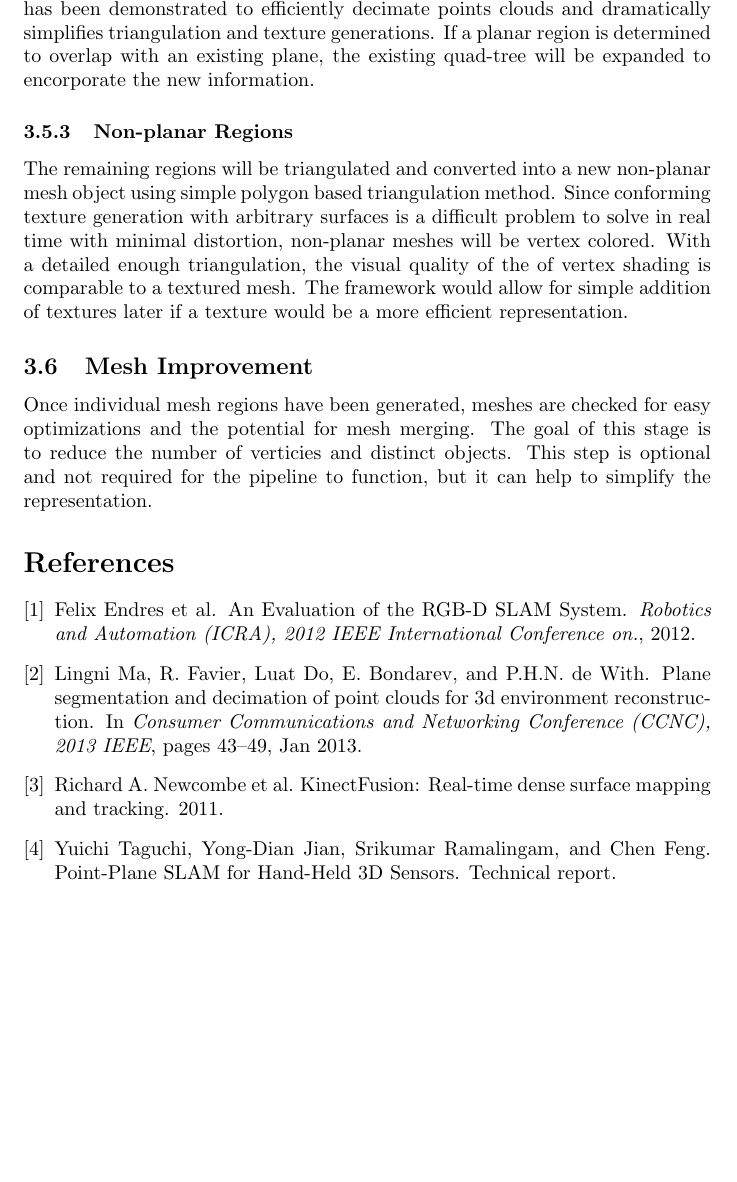
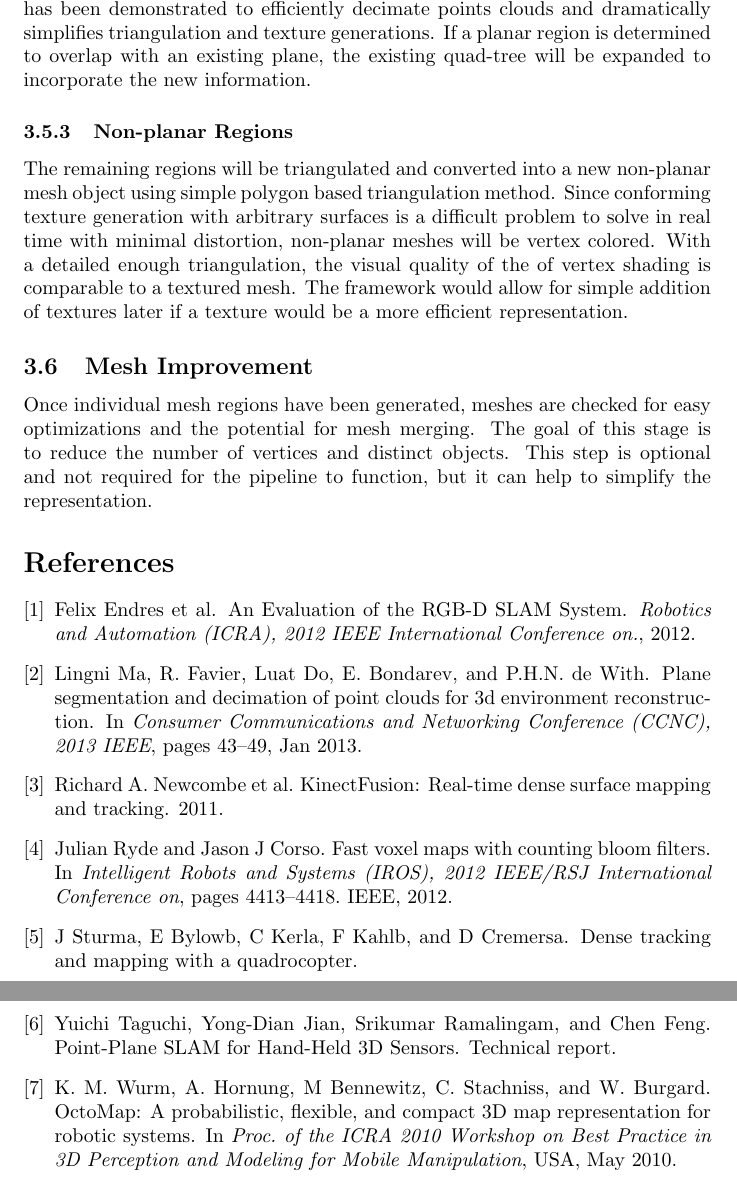
Before and after one commit to cboots/KinectMesh, a LaTeX document (Proposal/proposal.tex, which reads Proposal/Sources.bib): part of page 5 of 5 before the commit and two parts of pages 5 and 6 of 6 after it, the two joined at a grey line, cut so that both start at the same text, the shorter picture padded with empty space. The pictures show the PDF file Proposal/proposal.pdf that the author committed with the source.

Commit message:
Added citations and some editing.

```diff
--- a/Proposal/Sources.bib
+++ b/Proposal/Sources.bib
@@ -45,3 +45,27 @@
 	title = {Plane segmentation and decimation of point clouds for 3D environment reconstruction},
 	year = {2013}
 }
+
+@inproceedings{octomap,
+	address = {USA},
+	author = {Wurm, K. M. and Hornung, A. and Bennewitz, M and Stachniss, C. and Burgard, W.},
+	booktitle = {{Proc. of the ICRA 2010 Workshop on Best Practice in 3D Perception and Modeling for Mobile Manipulation}},
+	howpublished = {[Online http://ais.informatik.uni-freiburg.de/publications/papers/wurm10octomap.pdf]},
+	month = {May},
+	title = {{OctoMap: A probabilistic, flexible, and compact 3D map representation for robotic systems.}},
+	year = {2010}
+}
+
+@article{quadrocopterslam,
+  title={Dense tracking and mapping with a quadrocopter},
+  author={Sturma, J and Bylowb, E and Kerla, C and Kahlb, F and Cremersa, D}
+}
+
+@inproceedings{fastvoxelmaps,
+  title={Fast voxel maps with counting bloom filters},
+  author={Ryde, Julian and Corso, Jason J},
+  booktitle={Intelligent Robots and Systems (IROS), 2012 IEEE/RSJ International Conference on},
+  pages={4413--4418},
+  year={2012},
+  organization={IEEE}
+}
--- a/Proposal/proposal.tex
+++ b/Proposal/proposal.tex
@@ -58,12 +57,12 @@ Points that were determined to correspond to existing meshes will be used to upd
 
 \subsubsection{Planar Regions}
-Planar regions will be projected to a best-fit true plane and triangulated using a QuadTree-Based (QTB) triangulation algorithm developed in \cite{planesegmentationQTB}. The method has been demonstrated to efficiently decimate points clouds and dramatically simplifies triangulation and texture generations. If a planar region is determined to overlap with an existing plane, the existing quad-tree will be expanded to encorporate the new information.
+Planar regions will be projected to a best-fit true plane and triangulated using a QuadTree-Based (QTB) triangulation algorithm developed in \cite{planesegmentationQTB}. The method has been demonstrated to efficiently decimate points clouds and dramatically simplifies triangulation and texture generations. If a planar region is determined to overlap with an existing plane, the existing quad-tree will be expanded to incorporate the new information.
 
 \subsubsection{Non-planar Regions}
 The remaining regions will be triangulated and converted into a new non-planar mesh object using simple polygon based triangulation method. Since conforming texture generation with arbitrary surfaces is a difficult problem to solve in real time with minimal distortion, non-planar meshes will be vertex colored. With a detailed enough triangulation, the visual quality of the of vertex shading is comparable to a textured mesh. The framework would allow for simple addition of textures later if a texture would be a more efficient representation.
 
 \subsection{Mesh Improvement}
-Once individual mesh regions have been generated, meshes are checked for easy optimizations and the potential for mesh merging. The goal of this stage is to reduce the number of verticies and distinct objects. This step is optional and not required for the pipeline to function, but it can help to simplify the representation.
+Once individual mesh regions have been generated, meshes are checked for easy optimizations and the potential for mesh merging. The goal of this stage is to reduce the number of vertices and distinct objects. This step is optional and not required for the pipeline to function, but it can help to simplify the representation.
 
 
 \bibliographystyle{plain}
```
Also changed, not shown: Literature/SLAM/ryde_IROS2012_bloom.pdf (added), Literature/SLAM/sturm_etal_2013uavg.pdf (added), Proposal/proposal.pdf, Proposal/proposal.tex (23 more changed lines), 2 other files.
